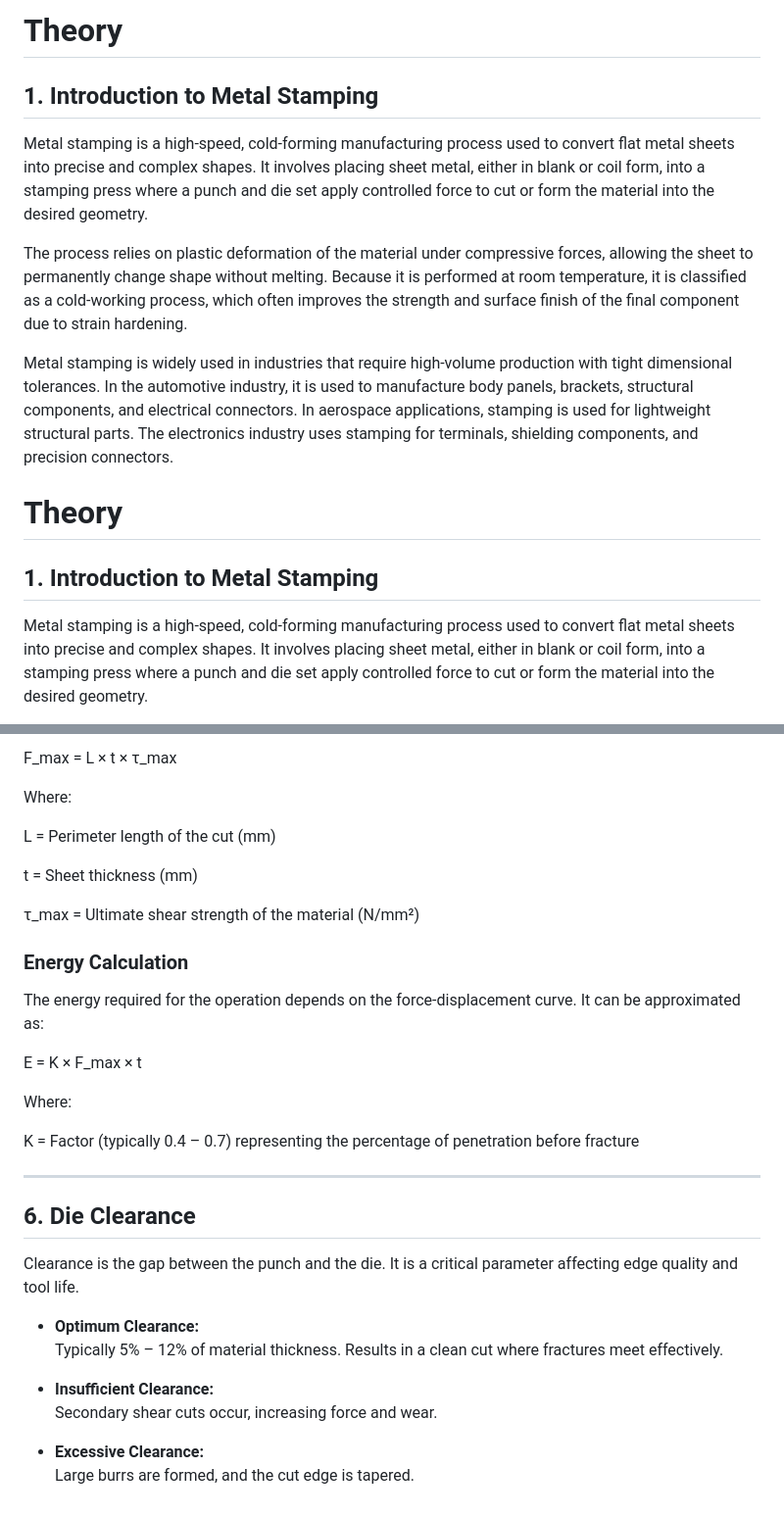
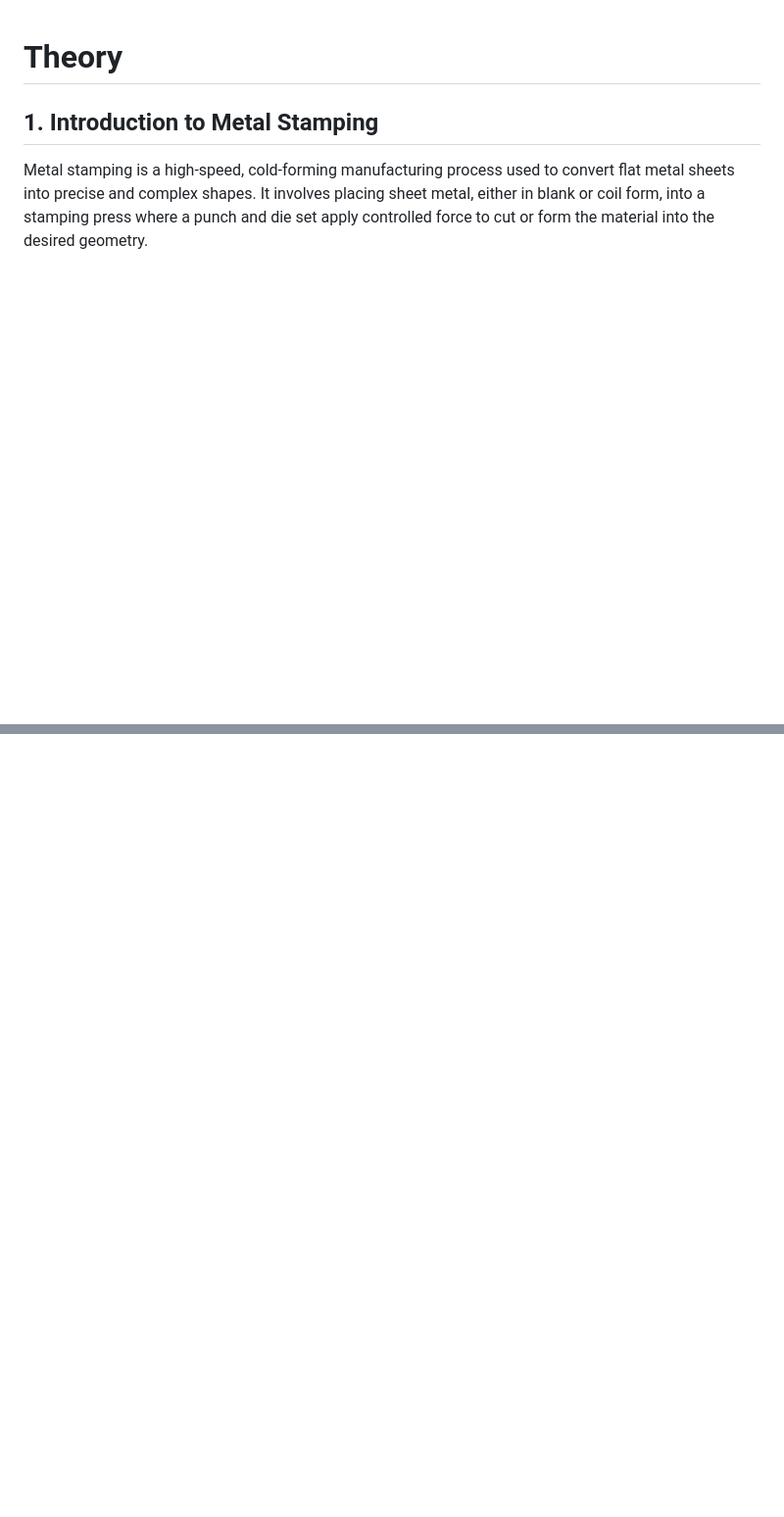
Before and after one commit to virtual-labs/exp-stamping-processes-dei, a Markdown page: experiment/theory.md, 2 parts joined by grey strips. Shown at 98% size. GitHub-like rendering; blank space fills up the shorter version.

```diff
--- a/experiment/theory.md
+++ b/experiment/theory.md
@@ -1,12 +1,3 @@
-# Theory
-
-## 1. Introduction to Metal Stamping
-
-Metal stamping is a high-speed, cold-forming manufacturing process used to convert flat metal sheets into precise and complex shapes. It involves placing sheet metal, either in blank or coil form, into a stamping press where a punch and die set apply controlled force to cut or form the material into the desired geometry.
-
-The process relies on plastic deformation of the material under compressive forces, allowing the sheet to permanently change shape without melting. Because it is performed at room temperature, it is classified as a cold-working process, which often improves the strength and surface finish of the final component due to strain hardening.
-
-Metal stamping is widely used in industries that require high-volume production with tight dimensional tolerances. In the automotive industry, it is used to manufacture body panels, brackets, structural components, and electrical connectors. In aerospace applications, stamping is used for lightweight structural parts. The electronics industry uses stamping for terminals, shielding components, and precision connectors.
 # Theory
 
 ## 1. Introduction to Metal Stamping
@@ -187,34 +116,0 @@ The maximum cutting force F_max is critical for selecting the press tonnage. It
-F_max = L × t × τ_max
-
-Where:
-
-L = Perimeter length of the cut (mm)
-
-t = Sheet thickness (mm)
-
-τ_max = Ultimate shear strength of the material (N/mm²)
-
-### Energy Calculation
-
-The energy required for the operation depends on the force-displacement curve. It can be approximated as:
-
-E = K × F_max × t
-
-Where:
-
-K = Factor (typically 0.4 – 0.7) representing the percentage of penetration before fracture
-
----
-
-## 6. Die Clearance
-
-Clearance is the gap between the punch and the die. It is a critical parameter affecting edge quality and tool life.
-
-- **Optimum Clearance:**
-  Typically 5% – 12% of material thickness. Results in a clean cut where fractures meet effectively.
-
-- **Insufficient Clearance:**
-  Secondary shear cuts occur, increasing force and wear.
-
-- **Excessive Clearance:**
-  Large burrs are formed, and the cut edge is tapered.
```
Also changed, not shown: other parts of experiment/theory.md (+0 -61 lines).
